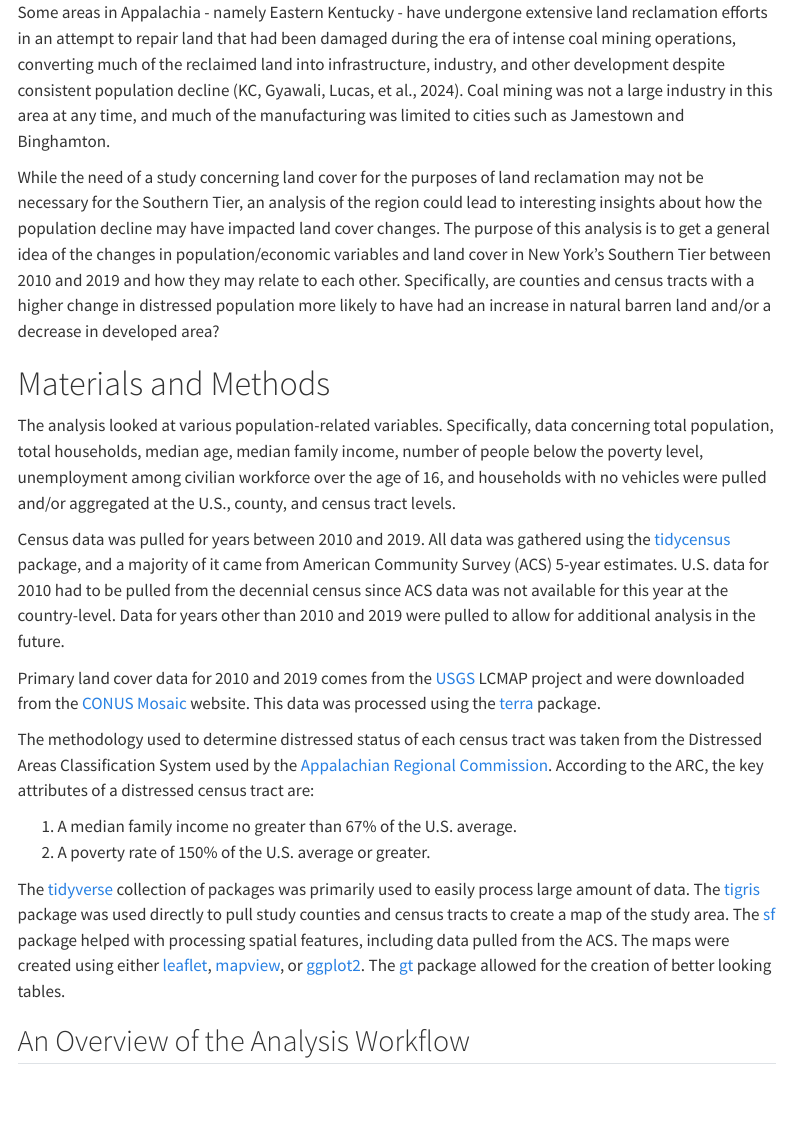
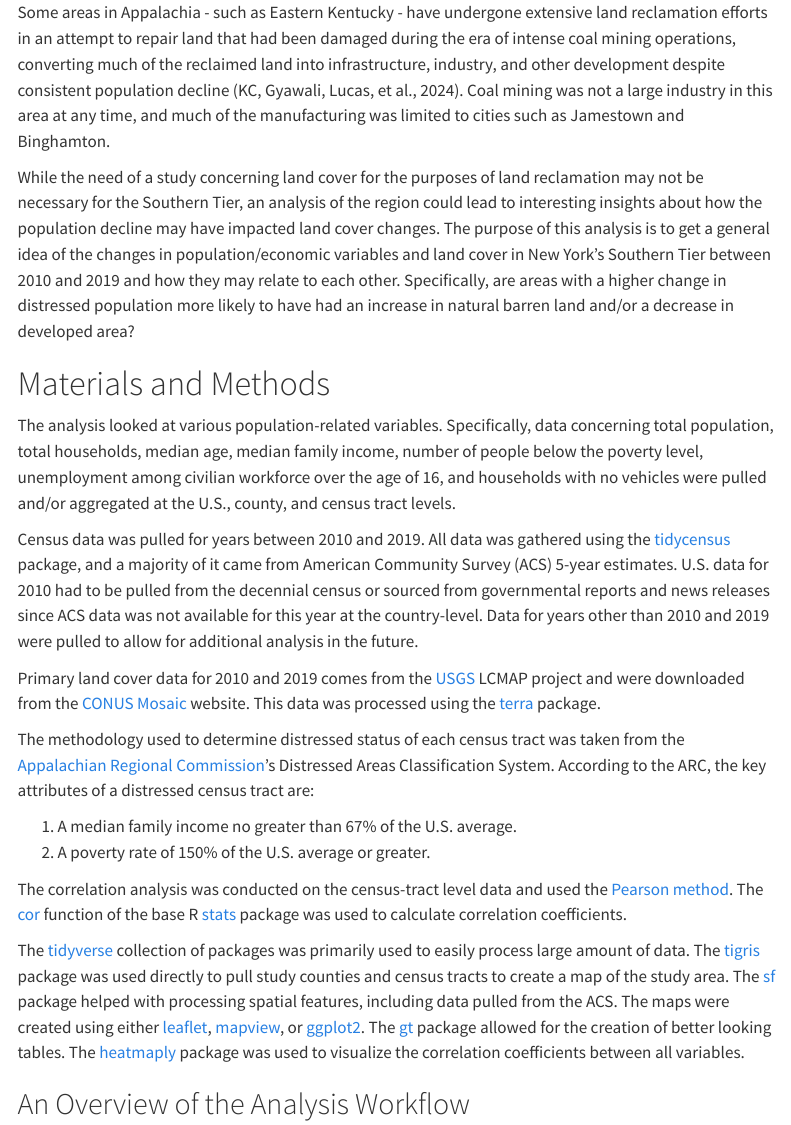
Before and after one commit to complxalgorithm/GEO511-final-project, a Quarto document (index.qmd): the page in a window 1100 px wide, from 540 px down. Rendered offline with R 4.5, knitr and Pandoc in place of Quarto, with nearby package versions; folded parts are opened; some code elsewhere in the file could not run offline; menus at the side of the page are left out.

Commit message:
final update before submission

```diff
--- a/index.qmd
+++ b/index.qmd
@@ -6,6 +6,7 @@ date: today
 date-format: long
 format:
   html:
+    smooth-scroll: true
     toc: true
     toc-location: left
     toc-title: 'Table of Contents'
@@ -13,6 +14,9 @@ format:
     code-tools: true
     embed-resources: true
     self-contained-math: true
+execute:
+  message: false
+  warning: false
 ---
 
 # Introduction
@@ -21,24 +25,26 @@ The Southern Tier of New York consists of fourteen counties that are considered
 
 ![Map of three subregions in Appalachian NY (NY Department of State)](https://dos.ny.gov/sites/g/files/oee926/files/styles/wysiwyg/public/media/2021/04/arc-map-.png?itok=Jf3ZpQA9){fig-alt="Map of three subregions of the New York Southern Tier region."}
 
-Some areas in Appalachia - namely Eastern Kentucky - have undergone extensive land reclamation efforts in an attempt to repair land that had been damaged during the era of intense coal mining operations, converting much of the reclaimed land into infrastructure, industry, and other development despite consistent population decline (KC, Gyawali, Lucas, et al., 2024). Coal mining was not a large industry in this area at any time, and much of the manufacturing was limited to cities such as Jamestown and Binghamton.
+Some areas in Appalachia - such as Eastern Kentucky - have undergone extensive land reclamation efforts in an attempt to repair land that had been damaged during the era of intense coal mining operations, converting much of the reclaimed land into infrastructure, industry, and other development despite consistent population decline (KC, Gyawali, Lucas, et al., 2024). Coal mining was not a large industry in this area at any time, and much of the manufacturing was limited to cities such as Jamestown and Binghamton.
 
-While the need of a study concerning land cover for the purposes of land reclamation may not be necessary for the Southern Tier, an analysis of the region could lead to interesting insights about how the population decline may have impacted land cover changes. The purpose of this analysis is to get a general idea of the changes in population/economic variables and land cover in New York’s Southern Tier between 2010 and 2019 and how they may relate to each other. Specifically, are counties and census tracts with a higher change in distressed population more likely to have had an increase in natural barren land and/or a decrease in developed area?
+While the need of a study concerning land cover for the purposes of land reclamation may not be necessary for the Southern Tier, an analysis of the region could lead to interesting insights about how the population decline may have impacted land cover changes. The purpose of this analysis is to get a general idea of the changes in population/economic variables and land cover in New York’s Southern Tier between 2010 and 2019 and how they may relate to each other. Specifically, are areas with a higher change in distressed population more likely to have had an increase in natural barren land and/or a decrease in developed area?
 
 # Materials and Methods
 
 The analysis looked at various population-related variables. Specifically, data concerning total population, total households, median age, median family income, number of people below the poverty level, unemployment among civilian workforce over the age of 16, and households with no vehicles were pulled and/or aggregated at the U.S., county, and census tract levels.
 
-Census data was pulled for years between 2010 and 2019. All data was gathered using the [tidycensus](https://walker-data.com/tidycensus/) package, and a majority of it came from American Community Survey (ACS) 5-year estimates. U.S. data for 2010 had to be pulled from the decennial census since ACS data was not available for this year at the country-level. Data for years other than 2010 and 2019 were pulled to allow for additional analysis in the future.
+Census data was pulled for years between 2010 and 2019. All data was gathered using the [tidycensus](https://walker-data.com/tidycensus/) package, and a majority of it came from American Community Survey (ACS) 5-year estimates. U.S. data for 2010 had to be pulled from the decennial census or sourced from governmental reports and news releases since ACS data was not available for this year at the country-level. Data for years other than 2010 and 2019 were pulled to allow for additional analysis in the future.
 
 Primary land cover data for 2010 and 2019 comes from the [USGS](https://www.usgs.gov/special-topics/lcmap/collection-13-conus-science-products) LCMAP project and were downloaded from the [CONUS Mosaic](https://eros.usgs.gov/lcmap/apps/data-downloads) website. This data was processed using the [terra](https://rspatial.github.io/terra/) package.
 
-The methodology used to determine distressed status of each census tract was taken from the Distressed Areas Classification System used by the [Appalachian Regional Commission](https://www.arc.gov/distressed-areas-classification-system/). According to the ARC, the key attributes of a distressed census tract are:
+The methodology used to determine distressed status of each census tract was taken from the [Appalachian Regional Commission](https://www.arc.gov/distressed-areas-classification-system/)'s Distressed Areas Classification System. According to the ARC, the key attributes of a distressed census tract are:
 
 1. A median family income no greater than 67% of the U.S. average.
 2. A poverty rate of 150% of the U.S. average or greater.
 
-The [tidyverse](https://www.tidyverse.org/) collection of packages was primarily used to easily process large amount of data. The [tigris](https://github.com/walkerke/tigris) package was used directly to pull study counties and census tracts to create a map of the study area. The [sf](https://r-spatial.github.io/sf/) package helped with processing spatial features, including data pulled from the ACS. The maps were created using either [leaflet](https://rstudio.github.io/leaflet/), [mapview](https://r-spatial.github.io/mapview/), or [ggplot2](https://ggplot2.tidyverse.org/). The [gt](https://gt.rstudio.com/) package allowed for the creation of better looking tables.
+The correlation analysis was conducted on the census-tract level data and used the [Pearson method](https://www.sciencedirect.com/topics/computer-science/pearson-correlation). The [cor](https://www.rdocumentation.org/packages/stats/versions/3.6.2/topics/cor) function of the base R [stats](https://rdrr.io/r/stats/stats-package.html) package was used to calculate correlation coefficients.
+
+The [tidyverse](https://www.tidyverse.org/) collection of packages was primarily used to easily process large amount of data. The [tigris](https://github.com/walkerke/tigris) package was used directly to pull study counties and census tracts to create a map of the study area. The [sf](https://r-spatial.github.io/sf/) package helped with processing spatial features, including data pulled from the ACS. The maps were created using either [leaflet](https://rstudio.github.io/leaflet/), [mapview](https://r-spatial.github.io/mapview/), or [ggplot2](https://ggplot2.tidyverse.org/). The [gt](https://gt.rstudio.com/) package allowed for the creation of better looking tables. The [heatmaply](https://github.com/talgalili/heatmaply) package was used to visualize the correlation coefficients between all variables.
 
 ## An Overview of the Analysis Workflow
 
```
Also changed, not shown: index.qmd (2 more changed lines).
